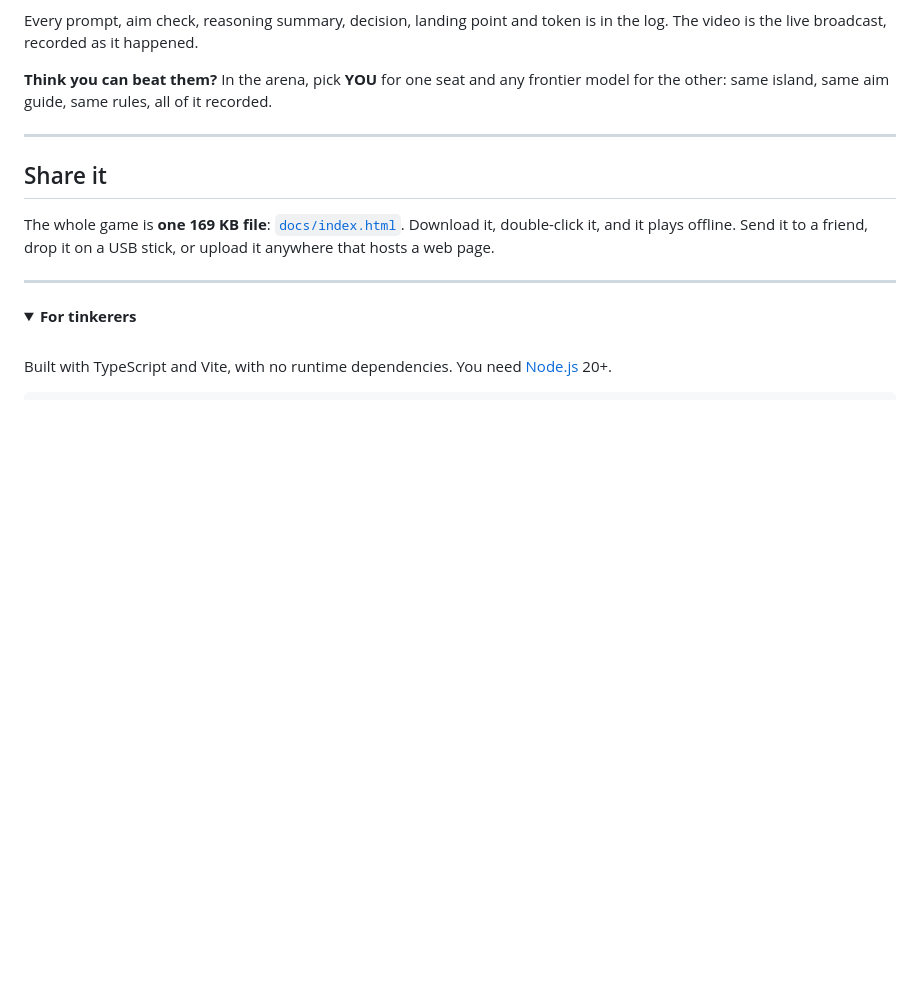
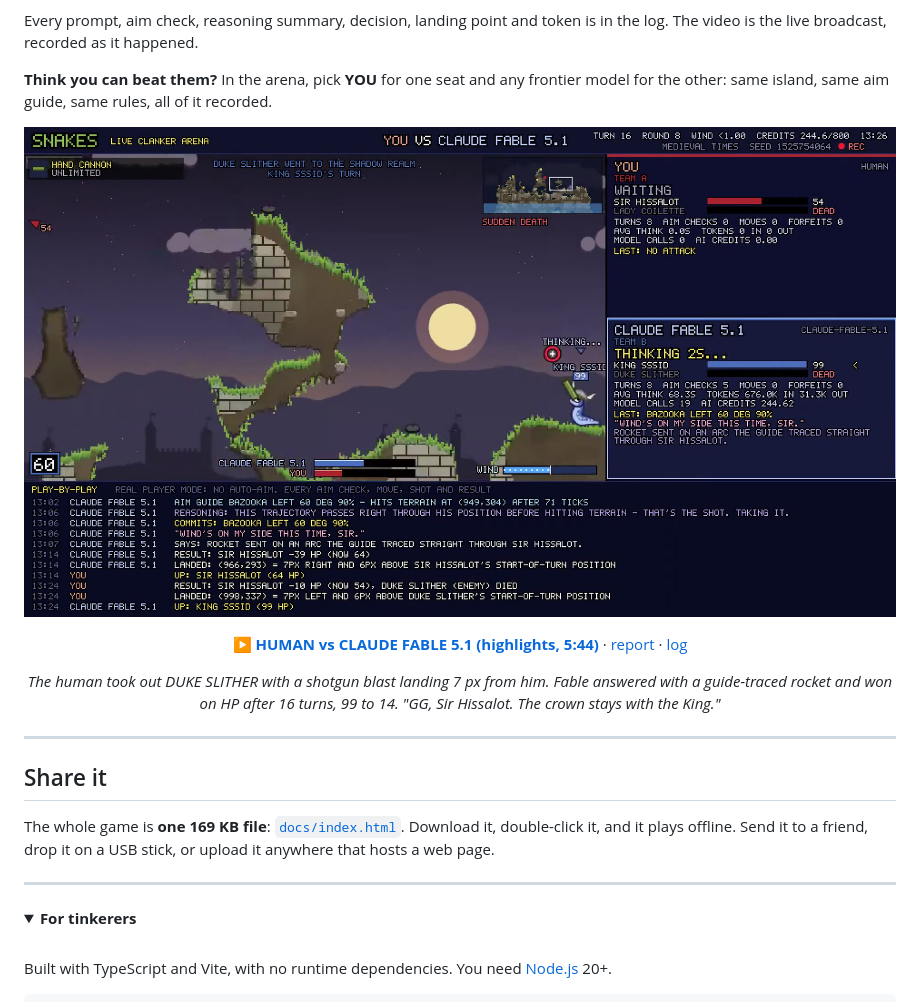
Before and after one commit to snakewizardd/snake-worms, a Markdown page: README.md, the part around the change. GitHub-like rendering; pictures changed too: docs/arena/you-vs-claude-fable-5.1/poster.jpg (added); folded sections open; blank space fills up the shorter version.

```diff
--- a/README.md
+++ b/README.md
@@ -138,6 +138,16 @@ Every prompt, aim check, reasoning summary, decision, landing point and token is
 
 **Think you can beat them?** In the arena, pick **YOU** for one seat and any frontier model for the other: same island, same aim guide, same rules, all of it recorded.
 
+<div align="center">
+
+[![YOU vs Claude Fable 5.1](docs/arena/you-vs-claude-fable-5.1/poster.jpg)](https://snakewizardd.github.io/snake-worms/arena/you-vs-claude-fable-5.1/highlights.mp4)
+
+**[▶ HUMAN vs CLAUDE FABLE 5.1 (highlights, 5:44)](https://snakewizardd.github.io/snake-worms/arena/you-vs-claude-fable-5.1/highlights.mp4)** · [report](docs/arena/you-vs-claude-fable-5.1/report.md) · [log](docs/arena/you-vs-claude-fable-5.1/match.jsonl)
+
+*The human took out DUKE SLITHER with a shotgun blast landing 7 px from him. Fable answered with a guide-traced rocket and won on HP after 16 turns, 99 to 14. "GG, Sir Hissalot. The crown stays with the King."*
+
+</div>
+
 ---
 
 ## Share it
```
Also changed, not shown: 6 other files.
